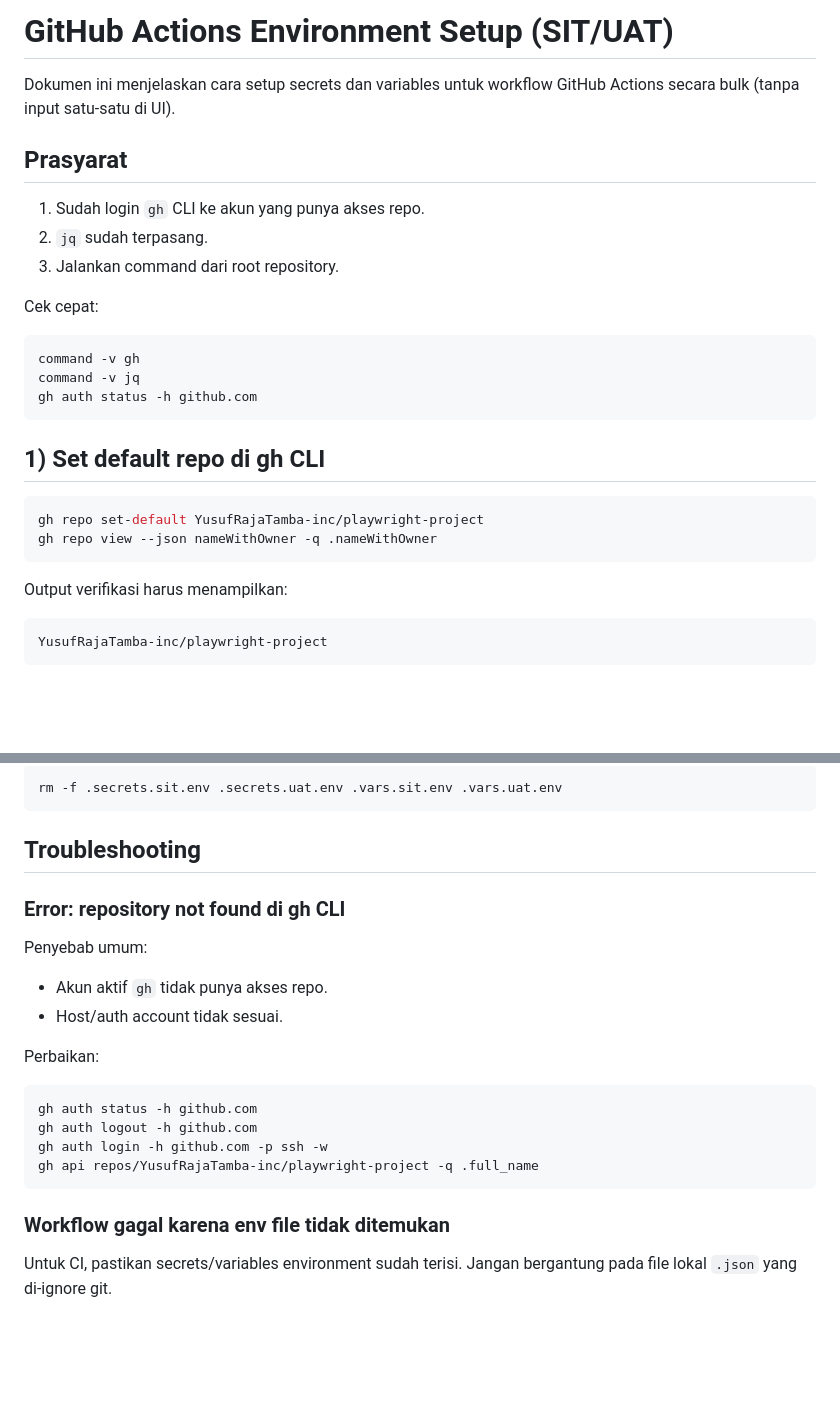
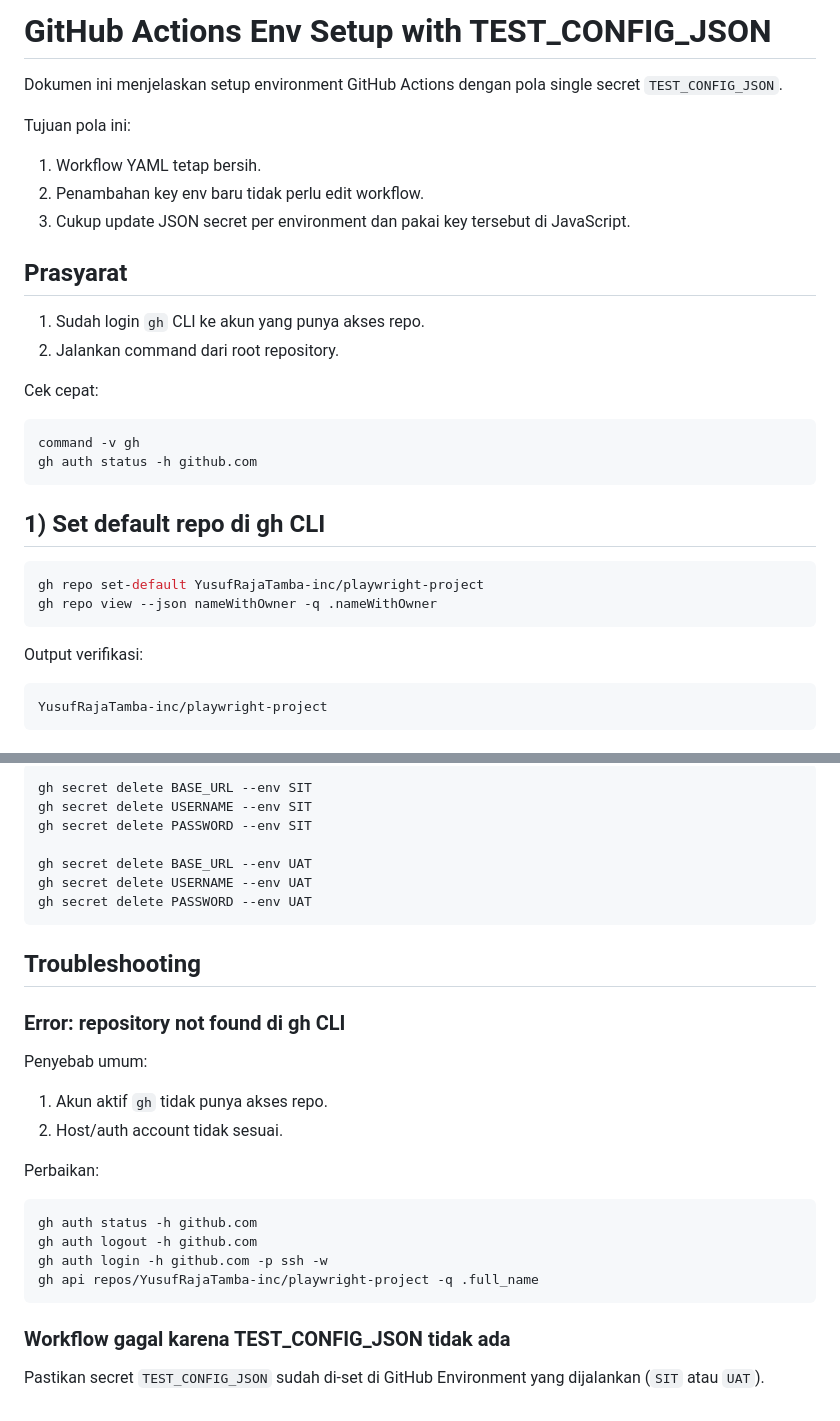
Before and after one commit to YusufRajaTamba-inc/playwright-project-company-setup, a Markdown page: docs/github-actions-env-setup.md, 2 parts joined by grey strips. GitHub-like rendering; blank space fills up the shorter version.

````diff
--- a/docs/github-actions-env-setup.md
+++ b/docs/github-actions-env-setup.md
@@ -1,18 +1,22 @@
-# GitHub Actions Environment Setup (SIT/UAT)
+# GitHub Actions Env Setup with TEST_CONFIG_JSON
 
-Dokumen ini menjelaskan cara setup secrets dan variables untuk workflow GitHub Actions secara bulk (tanpa input satu-satu di UI).
+Dokumen ini menjelaskan setup environment GitHub Actions dengan pola single secret `TEST_CONFIG_JSON`.
+
+Tujuan pola ini:
+
+1. Workflow YAML tetap bersih.
+2. Penambahan key env baru tidak perlu edit workflow.
+3. Cukup update JSON secret per environment dan pakai key tersebut di JavaScript.
 
 ## Prasyarat
 
 1. Sudah login `gh` CLI ke akun yang punya akses repo.
-2. `jq` sudah terpasang.
-3. Jalankan command dari root repository.
+2. Jalankan command dari root repository.
 
 Cek cepat:
 
 ```bash
 command -v gh
-command -v jq
 gh auth status -h github.com
 ```
 
@@ -23,7 +27,7 @@ gh repo set-default YusufRajaTamba-inc/playwright-project
 gh repo view --json nameWithOwner -q .nameWithOwner
 ```
 
-Output verifikasi harus menampilkan:
+Output verifikasi:
 
 ```text
 YusufRajaTamba-inc/playwright-project
@@ -122,6 +133,12 @@ Hapus setelah selesai:
 
 ```bash
-rm -f .secrets.sit.env .secrets.uat.env .vars.sit.env .vars.uat.env
+gh secret delete BASE_URL --env SIT
+gh secret delete USERNAME --env SIT
+gh secret delete PASSWORD --env SIT
+
+gh secret delete BASE_URL --env UAT
+gh secret delete USERNAME --env UAT
+gh secret delete PASSWORD --env UAT
 ```
 
 ## Troubleshooting
@@ -130,8 +147,8 @@ rm -f .secrets.sit.env .secrets.uat.env .vars.sit.env .vars.uat.env
 
 Penyebab umum:
 
-- Akun aktif `gh` tidak punya akses repo.
-- Host/auth account tidak sesuai.
+1. Akun aktif `gh` tidak punya akses repo.
+2. Host/auth account tidak sesuai.
 
 Perbaikan:
 
@@ -142,6 +159,6 @@ gh auth login -h github.com -p ssh -w
 gh api repos/YusufRajaTamba-inc/playwright-project -q .full_name
 ```
 
-### Workflow gagal karena env file tidak ditemukan
+### Workflow gagal karena TEST_CONFIG_JSON tidak ada
 
-Untuk CI, pastikan secrets/variables environment sudah terisi. Jangan bergantung pada file lokal `.json` yang di-ignore git.
+Pastikan secret `TEST_CONFIG_JSON` sudah di-set di GitHub Environment yang dijalankan (`SIT` atau `UAT`).
````
Also changed, not shown: other parts of docs/github-actions-env-setup.md (+33 -26 lines).
